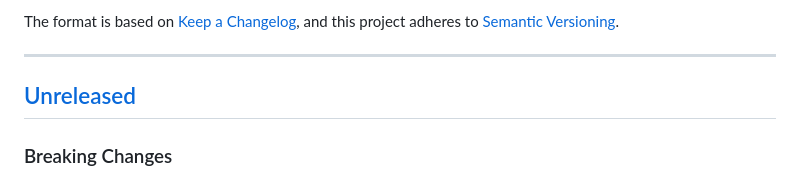
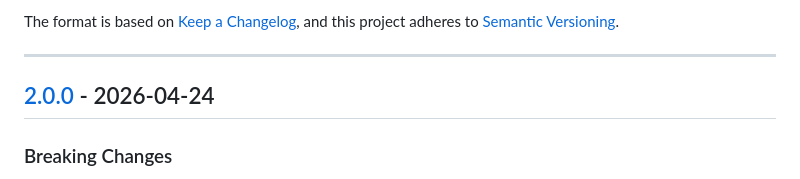
Before and after one commit to ebesxiteen/smartdoc-ai, a Markdown page: CHANGELOG.md, the part around one of its changes. Drawn GitHub-style.

Commit message:
docs(release): update 'CHANGELOG.md' for v2.0.0

```diff
--- a/CHANGELOG.md
+++ b/CHANGELOG.md
@@ -7,7 +7,7 @@ and this project adheres to [Semantic Versioning](https://semver.org/spec/v2.0.0
 
 ---
 
-## [Unreleased]
+## [2.0.0] - 2026-04-24
 
 ### Breaking Changes
 
```
Also changed, not shown: other parts of CHANGELOG.md (+1 -1 lines).
